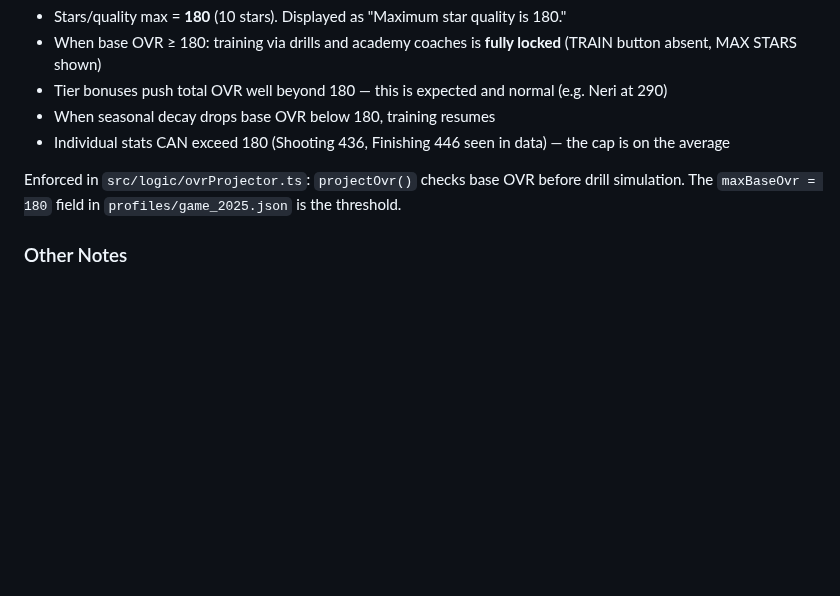
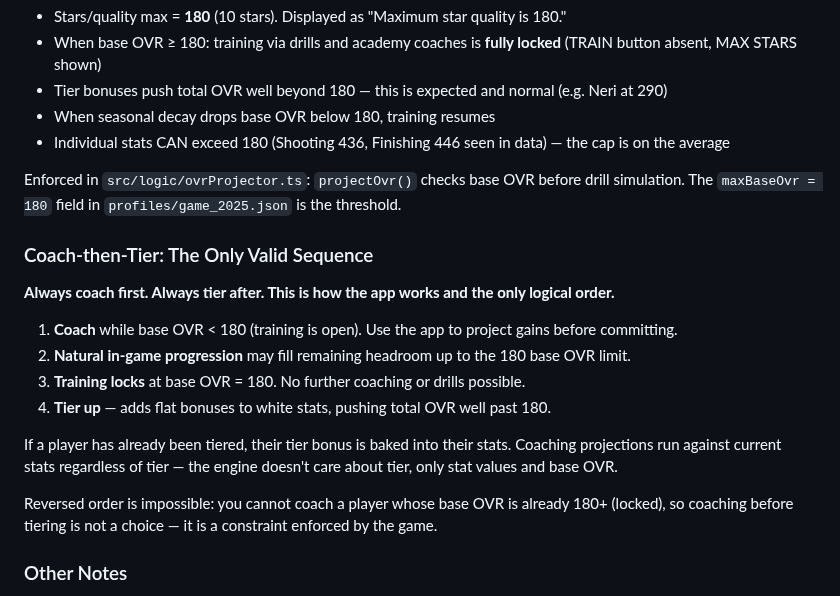
Before and after one commit to PayloadGuard-PLG/AIntegrity-Squad-Optimiser, a Markdown page: CLAUDE.md, the part around the change. GitHub-like rendering; blank space fills up the shorter version.

Commit message:
docs: document coach-then-tier as the only valid sequence
Coaching must happen while base OVR < 180 (training open). Tiering
happens after coaching locks. Reversed order is impossible — the game
enforces it. Added to Architecture Notes to prevent future confusion.

https://claude.ai/code/session_01Wemdsj93vXh3EEHWCkRmvx

```diff
--- a/CLAUDE.md
+++ b/CLAUDE.md
@@ -286,6 +286,19 @@ Fixed in `qualityPctToOvr()` in `src/logic/xpEngine.ts`.
 
 Enforced in `src/logic/ovrProjector.ts`: `projectOvr()` checks base OVR before drill simulation.
 The `maxBaseOvr = 180` field in `profiles/game_2025.json` is the threshold.
+
+### Coach-then-Tier: The Only Valid Sequence
+
+**Always coach first. Always tier after. This is how the app works and the only logical order.**
+
+1. **Coach** while base OVR < 180 (training is open). Use the app to project gains before committing.
+2. **Natural in-game progression** may fill remaining headroom up to the 180 base OVR limit.
+3. **Training locks** at base OVR = 180. No further coaching or drills possible.
+4. **Tier up** — adds flat bonuses to white stats, pushing total OVR well past 180.
+
+If a player has already been tiered, their tier bonus is baked into their stats. Coaching projections run against current stats regardless of tier — the engine doesn't care about tier, only stat values and base OVR.
+
+Reversed order is impossible: you cannot coach a player whose base OVR is already 180+ (locked), so coaching before tiering is not a choice — it is a constraint enforced by the game.
 
 ### Other Notes
 
```
